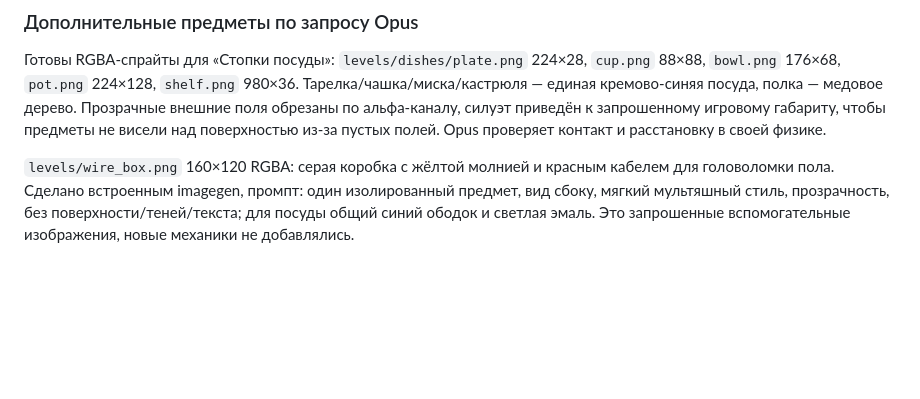
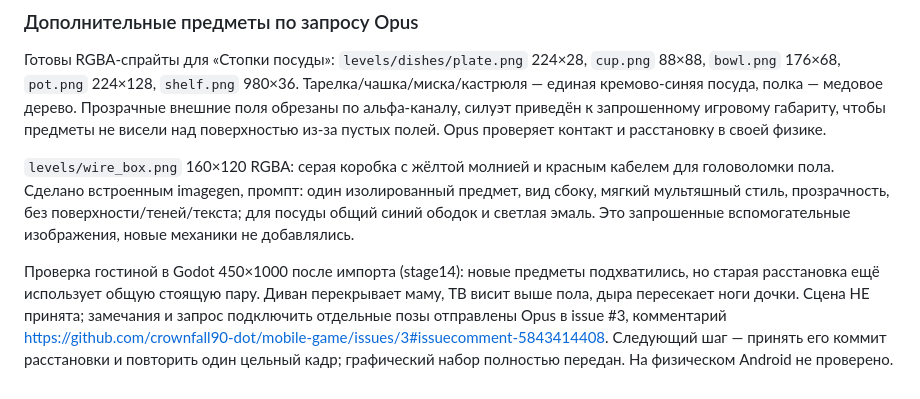
Before and after one commit to crownfall90-dot/mobile-game, a Markdown page: docs/ART_STATUS.md, the part around the change. Rendered like a GitHub page; blank space fills up the shorter version.

Commit message:
art: record living room visual review and placement feedback

```diff
--- a/docs/ART_STATUS.md
+++ b/docs/ART_STATUS.md
@@ -117,3 +117,5 @@
 Готовы RGBA-спрайты для «Стопки посуды»: `levels/dishes/plate.png` 224×28, `cup.png` 88×88, `bowl.png` 176×68, `pot.png` 224×128, `shelf.png` 980×36. Тарелка/чашка/миска/кастрюля — единая кремово-синяя посуда, полка — медовое дерево. Прозрачные внешние поля обрезаны по альфа-каналу, силуэт приведён к запрошенному игровому габариту, чтобы предметы не висели над поверхностью из-за пустых полей. Opus проверяет контакт и расстановку в своей физике.
 
 `levels/wire_box.png` 160×120 RGBA: серая коробка с жёлтой молнией и красным кабелем для головоломки пола. Сделано встроенным imagegen, промпт: один изолированный предмет, вид сбоку, мягкий мультяшный стиль, прозрачность, без поверхности/теней/текста; для посуды общий синий ободок и светлая эмаль. Это запрошенные вспомогательные изображения, новые механики не добавлялись.
+
+Проверка гостиной в Godot 450×1000 после импорта (stage14): новые предметы подхватились, но старая расстановка ещё использует общую стоящую пару. Диван перекрывает маму, ТВ висит выше пола, дыра пересекает ноги дочки. Сцена НЕ принята; замечания и запрос подключить отдельные позы отправлены Opus в issue #3, комментарий https://github.com/crownfall90-dot/mobile-game/issues/3#issuecomment-5843414408. Следующий шаг — принять его коммит расстановки и повторить один цельный кадр; графический набор полностью передан. На физическом Android не проверено.
```
